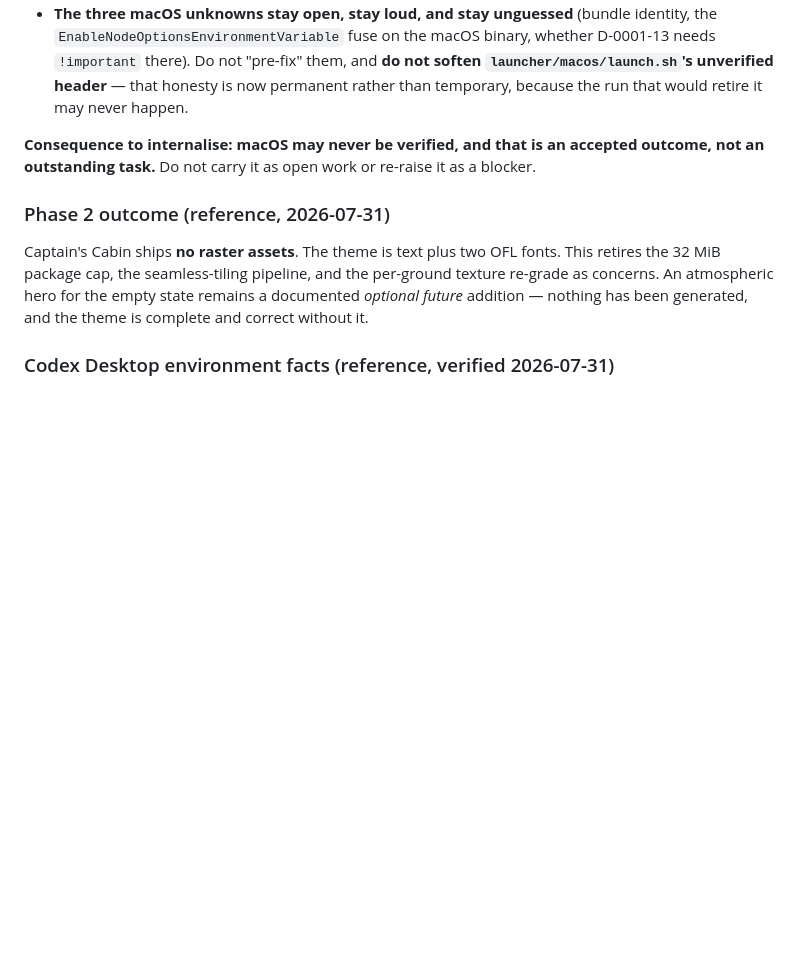
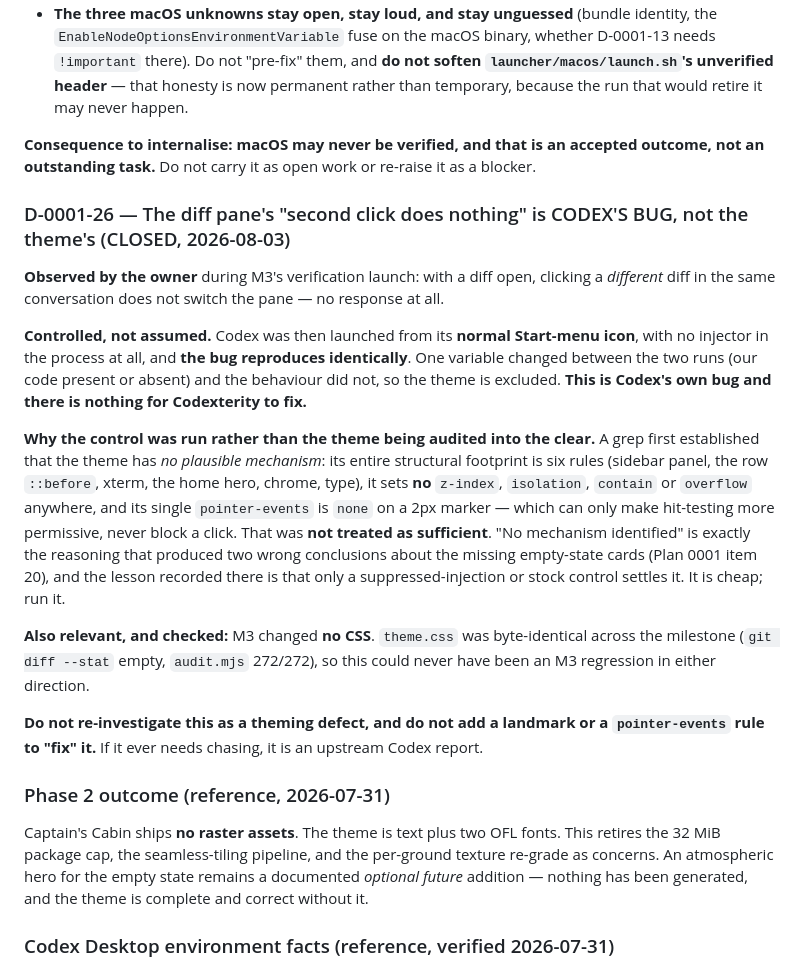
Before and after one commit to cchen362/Codexterity, a Markdown page: docs/DECISIONS.md, the part around the change. Rendered like a GitHub page; blank space fills up the shorter version.

Commit message:
D-0001-26: the diff pane's dead second click is Codex's bug, not ours
Owner hit it during M3's verification launch: with a diff open, clicking a
different diff does nothing. Controlled by launching Codex from its normal
icon with no injector in the process — reproduces identically. One variable
changed, the behaviour did not, so the theme is excluded.

A grep had already shown no plausible mechanism (six structural rules, no
z-index/isolation/contain/overflow anywhere, and the one pointer-events is
`none`, which can only make hit-testing more permissive). That was
deliberately not treated as sufficient: "no mechanism identified" is the
exact reasoning that produced two wrong conclusions about the missing
empty-state cards, and the control is cheap.

Recorded so the next agent to see a themed Codex misbehave does not start
by suspecting the theme.

Co-Authored-By: Claude Opus 5 <noreply@anthropic.com>

```diff
--- a/docs/DECISIONS.md
+++ b/docs/DECISIONS.md
@@ -242,6 +242,33 @@ outside this project's control**, so no milestone, gate, or release may depend o
 **Consequence to internalise: macOS may never be verified, and that is an accepted outcome,
 not an outstanding task.** Do not carry it as open work or re-raise it as a blocker.
 
+### D-0001-26 — The diff pane's "second click does nothing" is CODEX'S BUG, not the theme's (CLOSED, 2026-08-03)
+
+**Observed by the owner** during M3's verification launch: with a diff open, clicking a
+*different* diff in the same conversation does not switch the pane — no response at all.
+
+**Controlled, not assumed.** Codex was then launched from its **normal Start-menu icon**, with
+no injector in the process at all, and **the bug reproduces identically**. One variable changed
+between the two runs (our code present or absent) and the behaviour did not, so the theme is
+excluded. **This is Codex's own bug and there is nothing for Codexterity to fix.**
+
+**Why the control was run rather than the theme being audited into the clear.** A grep first
+established that the theme has *no plausible mechanism*: its entire structural footprint is six
+rules (sidebar panel, the row `::before`, xterm, the home hero, chrome, type), it sets **no**
+`z-index`, `isolation`, `contain` or `overflow` anywhere, and its single `pointer-events` is
+`none` on a 2px marker — which can only make hit-testing more permissive, never block a click.
+That was **not treated as sufficient**. "No mechanism identified" is exactly the reasoning that
+produced two wrong conclusions about the missing empty-state cards (Plan 0001 item 20), and the
+lesson recorded there is that only a suppressed-injection or stock control settles it. It is
+cheap; run it.
+
+**Also relevant, and checked:** M3 changed **no CSS**. `theme.css` was byte-identical across
+the milestone (`git diff --stat` empty, `audit.mjs` 272/272), so this could never have been an
+M3 regression in either direction.
+
+**Do not re-investigate this as a theming defect, and do not add a landmark or a
+`pointer-events` rule to "fix" it.** If it ever needs chasing, it is an upstream Codex report.
+
 ### Phase 2 outcome (reference, 2026-07-31)
 
 Captain's Cabin ships **no raster assets**. The theme is text plus two OFL fonts. This retires the 32 MiB package cap, the seamless-tiling pipeline, and the per-ground texture re-grade as concerns. An atmospheric hero for the empty state remains a documented *optional future* addition — nothing has been generated, and the theme is complete and correct without it.
```
